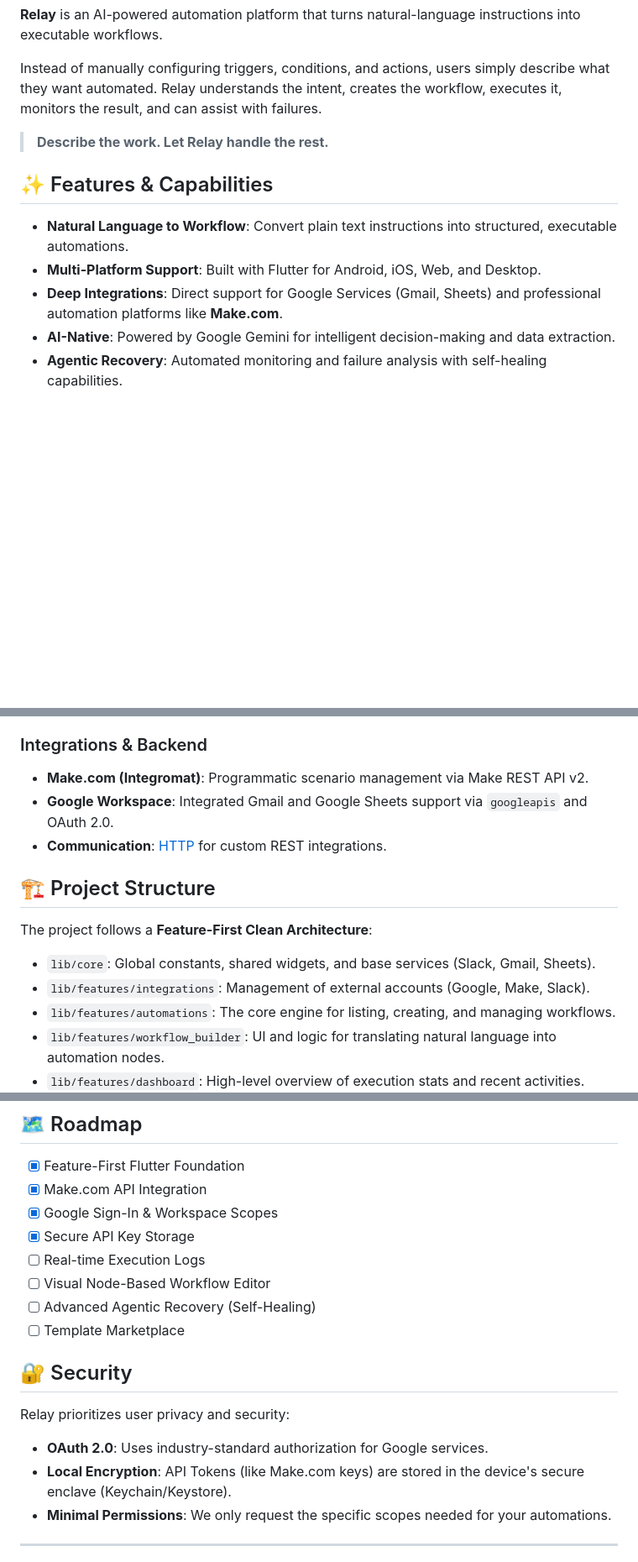
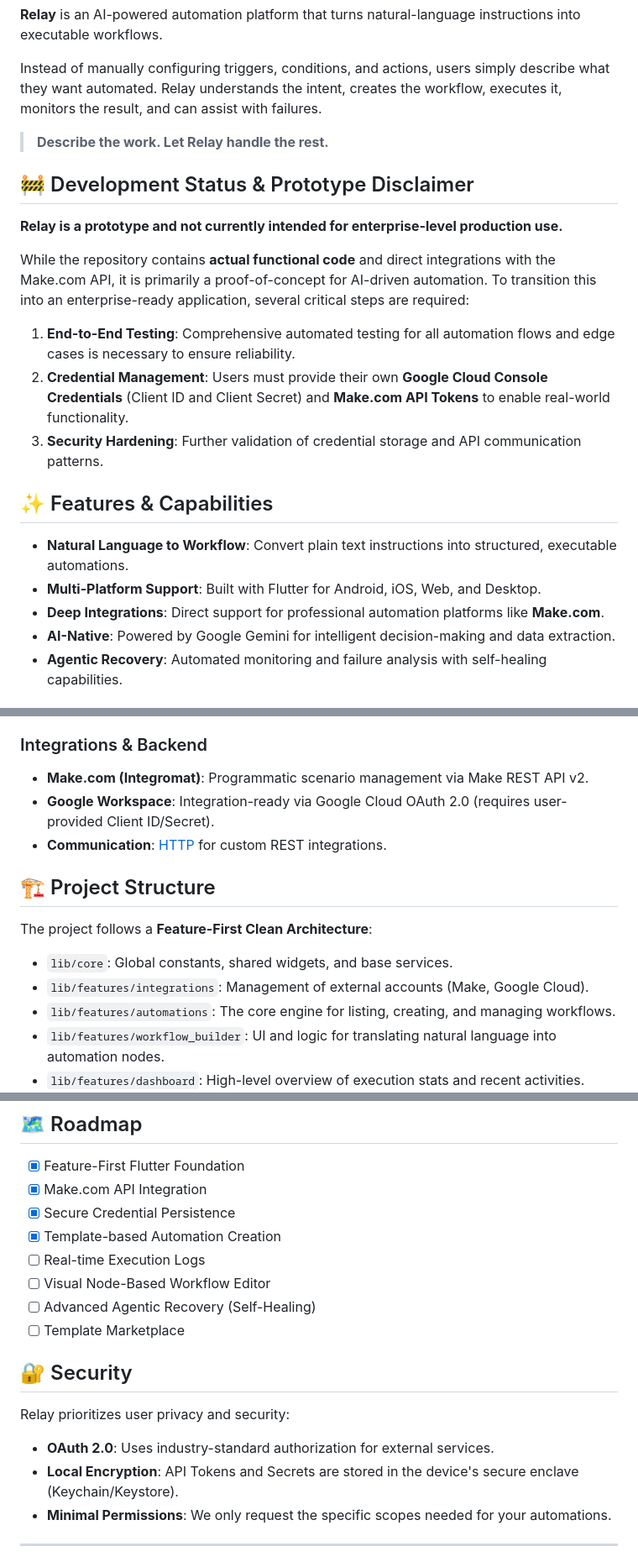
Before and after one commit to shubham230523/Relay, a Markdown page: README.md, 3 parts joined by grey strips. Shown at 84% size. Rendered like a GitHub page; blank space fills up the shorter version.

Commit message:
docs: update README with prototype disclaimer and requirements

```diff
--- a/README.md
+++ b/README.md
@@ -8,11 +8,21 @@ Instead of manually configuring triggers, conditions, and actions, users simply
 
 > **Describe the work. Let Relay handle the rest.**
 
+## 🚧 Development Status & Prototype Disclaimer
+
+**Relay is a prototype and not currently intended for enterprise-level production use.**
+
+While the repository contains **actual functional code** and direct integrations with the Make.com API, it is primarily a proof-of-concept for AI-driven automation. To transition this into an enterprise-ready application, several critical steps are required:
+
+1.  **End-to-End Testing**: Comprehensive automated testing for all automation flows and edge cases is necessary to ensure reliability.
+2.  **Credential Management**: Users must provide their own **Google Cloud Console Credentials** (Client ID and Client Secret) and **Make.com API Tokens** to enable real-world functionality.
+3.  **Security Hardening**: Further validation of credential storage and API communication patterns.
+
 ## ✨ Features & Capabilities
 
 *   **Natural Language to Workflow**: Convert plain text instructions into structured, executable automations.
 *   **Multi-Platform Support**: Built with Flutter for Android, iOS, Web, and Desktop.
-*   **Deep Integrations**: Direct support for Google Services (Gmail, Sheets) and professional automation platforms like **Make.com**.
+*   **Deep Integrations**: Direct support for professional automation platforms like **Make.com**.
 *   **AI-Native**: Powered by Google Gemini for intelligent decision-making and data extraction.
 *   **Agentic Recovery**: Automated monitoring and failure analysis with self-healing capabilities.
 
@@ -31,15 +41,15 @@ Instead of manually configuring triggers, conditions, and actions, users simply
 
 ### Integrations & Backend
 *   **Make.com (Integromat)**: Programmatic scenario management via Make REST API v2.
-*   **Google Workspace**: Integrated Gmail and Google Sheets support via `googleapis` and OAuth 2.0.
+*   **Google Workspace**: Integration-ready via Google Cloud OAuth 2.0 (requires user-provided Client ID/Secret).
 *   **Communication**: [HTTP](https://pub.dev/packages/http) for custom REST integrations.
 
 ## 🏗️ Project Structure
 
 The project follows a **Feature-First Clean Architecture**:
 
-*   `lib/core`: Global constants, shared widgets, and base services (Slack, Gmail, Sheets).
-*   `lib/features/integrations`: Management of external accounts (Google, Make, Slack).
+*   `lib/core`: Global constants, shared widgets, and base services.
+*   `lib/features/integrations`: Management of external accounts (Make, Google Cloud).
 *   `lib/features/automations`: The core engine for listing, creating, and managing workflows.
 *   `lib/features/workflow_builder`: UI and logic for translating natural language into automation nodes.
 *   `lib/features/dashboard`: High-level overview of execution stats and recent activities.
@@ -61,8 +71,8 @@ graph TD
 
 *   [x] Feature-First Flutter Foundation
 *   [x] Make.com API Integration
-*   [x] Google Sign-In & Workspace Scopes
-*   [x] Secure API Key Storage
+*   [x] Secure Credential Persistence
+*   [x] Template-based Automation Creation
 *   [ ] Real-time Execution Logs
 *   [ ] Visual Node-Based Workflow Editor
 *   [ ] Advanced Agentic Recovery (Self-Healing)
@@ -71,8 +81,8 @@ graph TD
 ## 🔐 Security
 
 Relay prioritizes user privacy and security:
-*   **OAuth 2.0**: Uses industry-standard authorization for Google services.
-*   **Local Encryption**: API Tokens (like Make.com keys) are stored in the device's secure enclave (Keychain/Keystore).
+*   **OAuth 2.0**: Uses industry-standard authorization for external services.
+*   **Local Encryption**: API Tokens and Secrets are stored in the device's secure enclave (Keychain/Keystore).
 *   **Minimal Permissions**: We only request the specific scopes needed for your automations.
 
 ---
```
